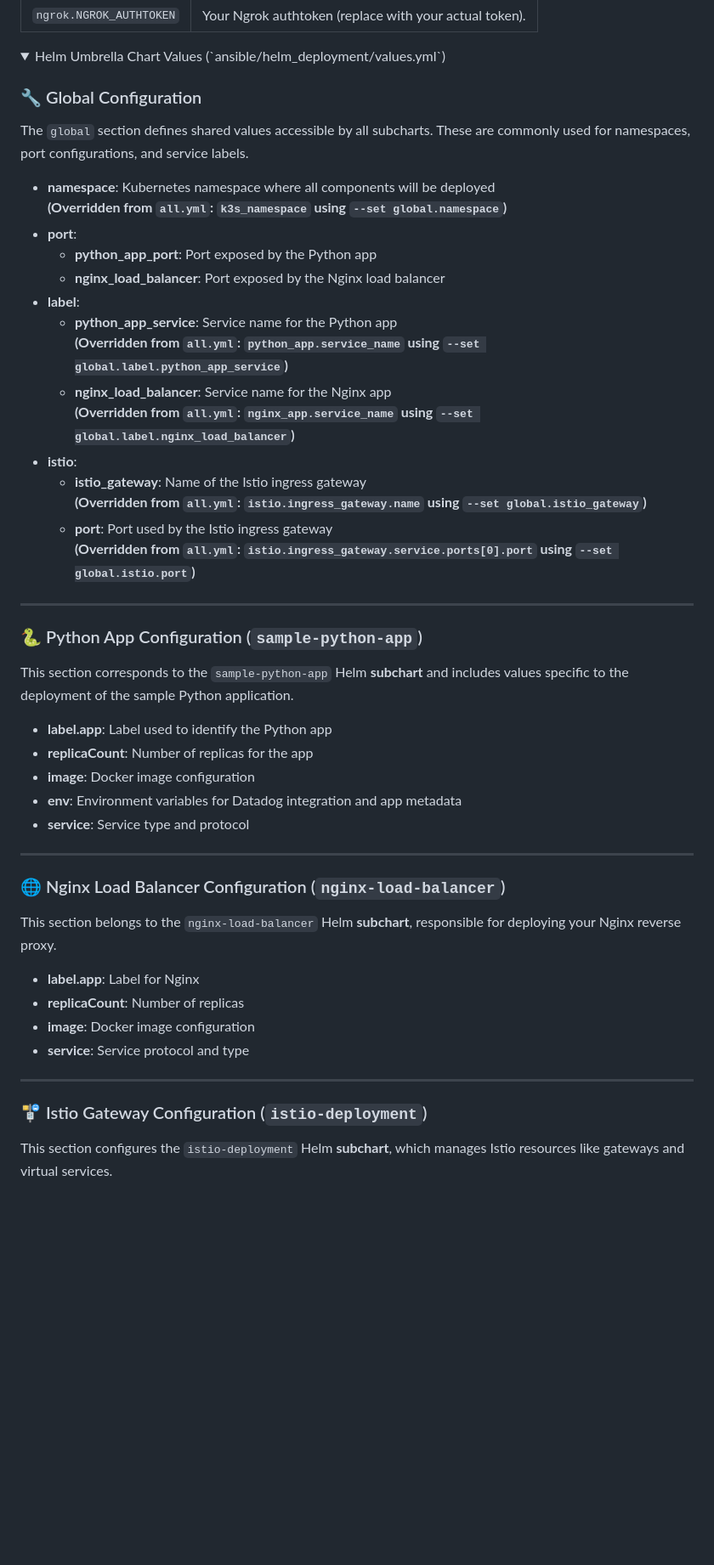
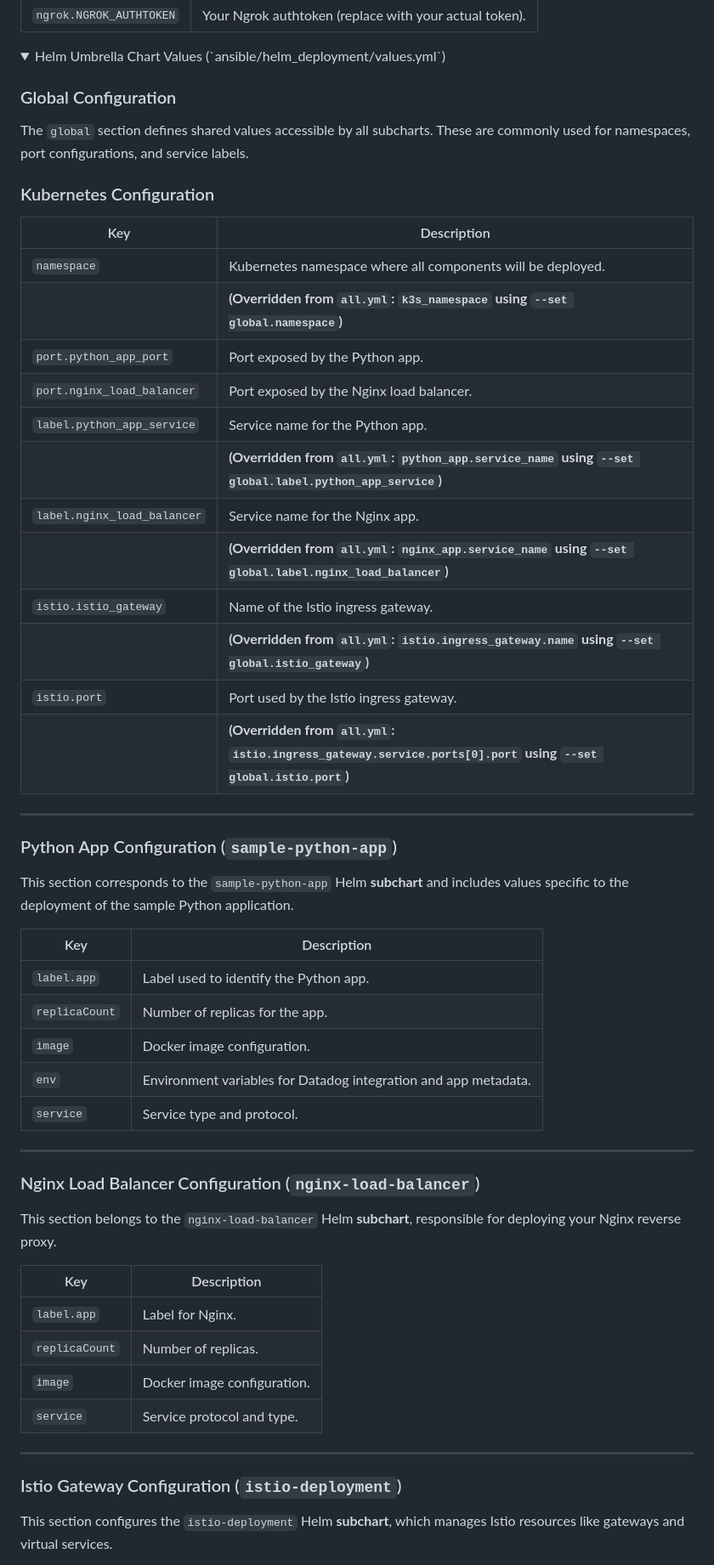
Before and after one commit to RawdaFahim/k3-cluster, a Markdown page: README.md, the part around one of its changes. Shown at 85% size. GitHub-like rendering; folded sections open; blank space fills up the shorter version.

```diff
--- a/README.md
+++ b/README.md
@@ -123,52 +123,57 @@ The structure of the project is as follows:
 <details>
   <summary>Helm Umbrella Chart Values (`ansible/helm_deployment/values.yml`)</summary>
 
-### 🔧 Global Configuration
+### Global Configuration
 
 The `global` section defines shared values accessible by all subcharts. These are commonly used for namespaces, port configurations, and service labels.
 
-- **namespace**: Kubernetes namespace where all components will be deployed
-  **(Overridden from `all.yml`: `k3s_namespace` using `--set global.namespace`)**
-- **port**:
-  - **python_app_port**: Port exposed by the Python app
-  - **nginx_load_balancer**: Port exposed by the Nginx load balancer
-- **label**:
-  - **python_app_service**: Service name for the Python app
-    **(Overridden from `all.yml`: `python_app.service_name` using `--set global.label.python_app_service`)**
-  - **nginx_load_balancer**: Service name for the Nginx app
-    **(Overridden from `all.yml`: `nginx_app.service_name` using `--set global.label.nginx_load_balancer`)**
-- **istio**:
-  - **istio_gateway**: Name of the Istio ingress gateway
-    **(Overridden from `all.yml`: `istio.ingress_gateway.name` using `--set global.istio_gateway`)**
-  - **port**: Port used by the Istio ingress gateway
-    **(Overridden from `all.yml`: `istio.ingress_gateway.service.ports[0].port` using `--set global.istio.port`)**
+### Kubernetes Configuration
+
+| Key                            | Description                                                                 |
+|--------------------------------|-----------------------------------------------------------------------------|
+| `namespace`                    | Kubernetes namespace where all components will be deployed.                |
+|                                | **(Overridden from `all.yml`: `k3s_namespace` using `--set global.namespace`)** |
+| `port.python_app_port`         | Port exposed by the Python app.                                             |
+| `port.nginx_load_balancer`     | Port exposed by the Nginx load balancer.                                   |
+| `label.python_app_service`     | Service name for the Python app.                                           |
+|                                | **(Overridden from `all.yml`: `python_app.service_name` using `--set global.label.python_app_service`)** |
+| `label.nginx_load_balancer`    | Service name for the Nginx app.                                            |
+|                                | **(Overridden from `all.yml`: `nginx_app.service_name` using `--set global.label.nginx_load_balancer`)** |
+| `istio.istio_gateway`          | Name of the Istio ingress gateway.                                         |
+|                                | **(Overridden from `all.yml`: `istio.ingress_gateway.name` using `--set global.istio_gateway`)** |
+| `istio.port`                   | Port used by the Istio ingress gateway.                                    |
+|                                | **(Overridden from `all.yml`: `istio.ingress_gateway.service.ports[0].port` using `--set global.istio.port`)** |
 
 ---
 
-### 🐍 Python App Configuration (`sample-python-app`)
+### Python App Configuration (`sample-python-app`)
 
 This section corresponds to the `sample-python-app` Helm **subchart** and includes values specific to the deployment of the sample Python application.
 
-- **label.app**: Label used to identify the Python app
-- **replicaCount**: Number of replicas for the app
-- **image**: Docker image configuration
-- **env**: Environment variables for Datadog integration and app metadata
-- **service**: Service type and protocol
+| Key                         | Description                                                                 |
+|-----------------------------|-----------------------------------------------------------------------------|
+| `label.app`                  | Label used to identify the Python app.                                      |
+| `replicaCount`               | Number of replicas for the app.                                             |
+| `image`                      | Docker image configuration.                                                 |
+| `env`                        | Environment variables for Datadog integration and app metadata.             |
+| `service`                    | Service type and protocol.                                                  |
 
 ---
 
-### 🌐 Nginx Load Balancer Configuration (`nginx-load-balancer`)
+### Nginx Load Balancer Configuration (`nginx-load-balancer`)
 
 This section belongs to the `nginx-load-balancer` Helm **subchart**, responsible for deploying your Nginx reverse proxy.
 
-- **label.app**: Label for Nginx
-- **replicaCount**: Number of replicas
-- **image**: Docker image configuration
-- **service**: Service protocol and type
+| Key                         | Description                                                                 |
+|-----------------------------|-----------------------------------------------------------------------------|
+| `label.app`                  | Label for Nginx.                                                            |
+| `replicaCount`               | Number of replicas.                                                         |
+| `image`                      | Docker image configuration.                                                 |
+| `service`                    | Service protocol and type.                                                  |
 
 ---
 
-### 🚏 Istio Gateway Configuration (`istio-deployment`)
+### Istio Gateway Configuration (`istio-deployment`)
 
 This section configures the `istio-deployment` Helm **subchart**, which manages Istio resources like gateways and virtual services.
 
```
Also changed, not shown: other parts of README.md (+15 -12 lines).
